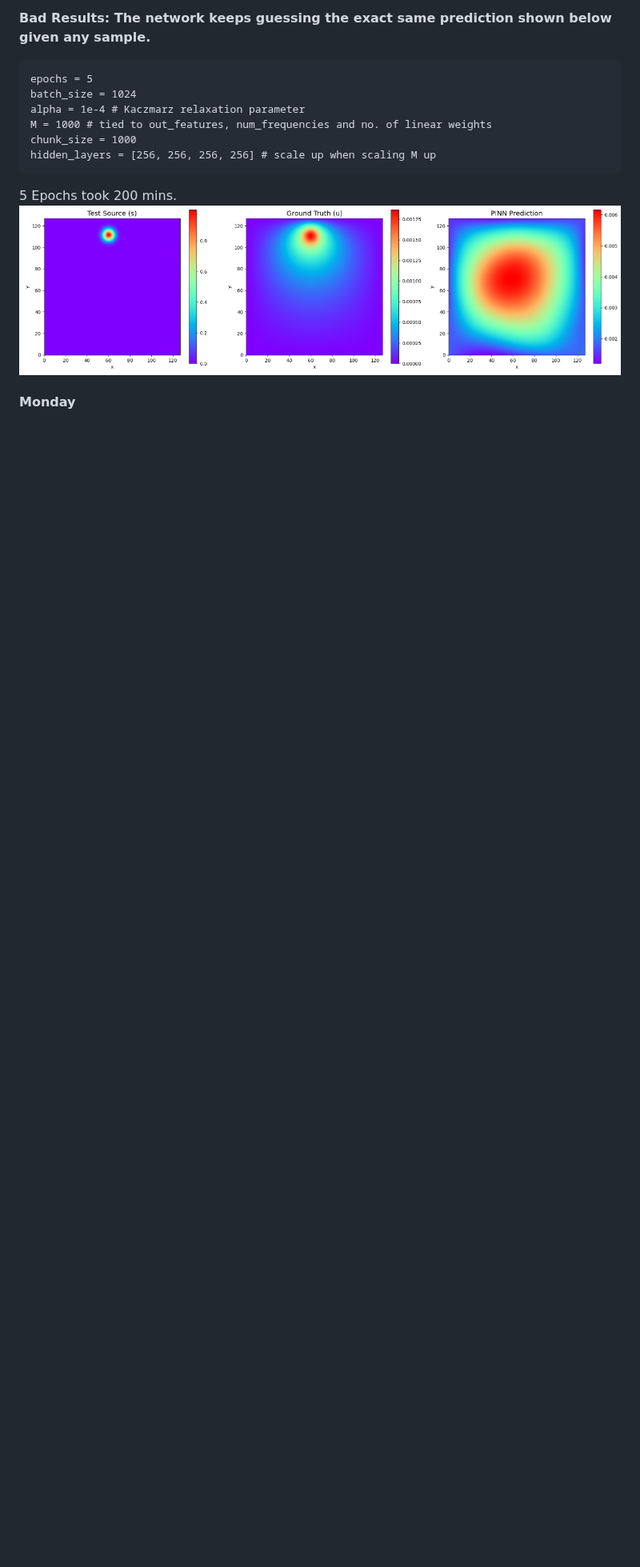
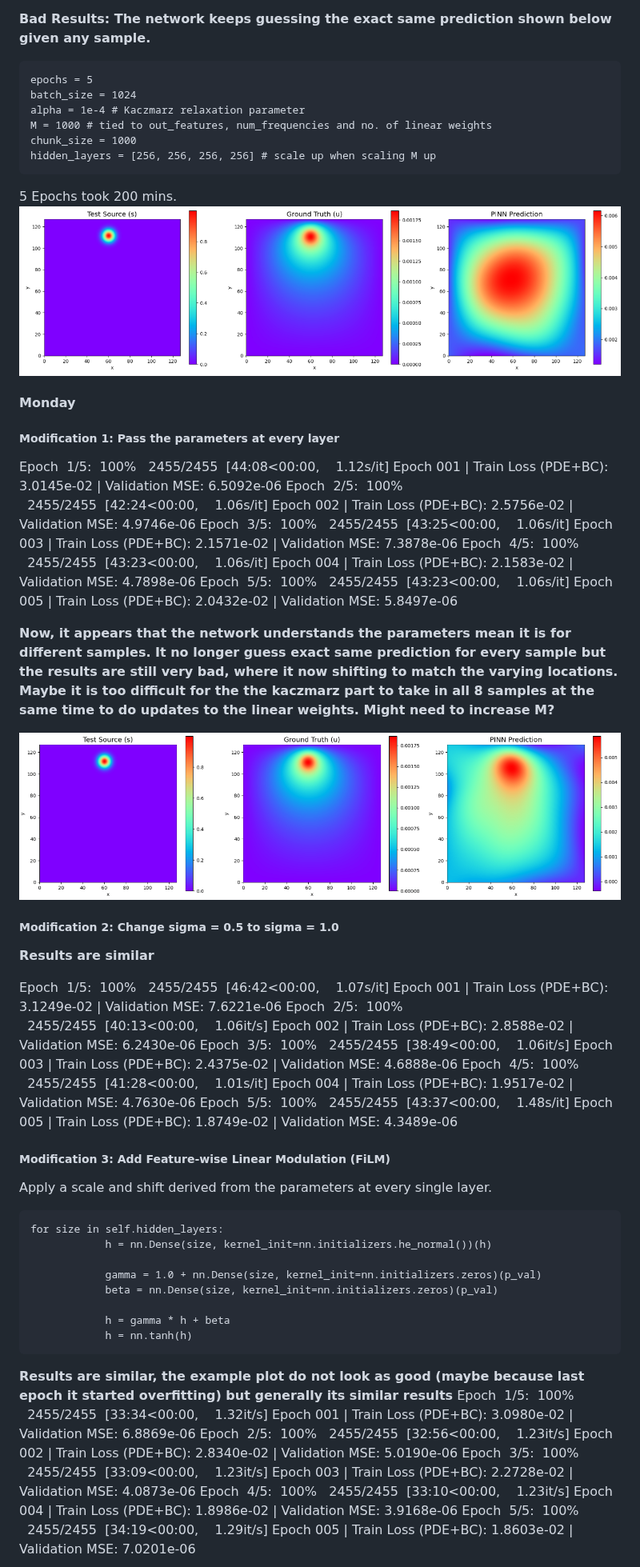
Before and after one commit to wang-yuancheng/piml, a Markdown page: docs/updates/2026-06-01-wk4.md, the part around one of its changes. Shown at 80% size. Drawn GitHub-style; pictures changed too: docs/assets/wk4/monday-results.png (added); blank space fills up the shorter version.

Commit message:
Run more tests

````diff
--- a/docs/updates/2026-06-01-wk4.md
+++ b/docs/updates/2026-06-01-wk4.md
@@ -132,6 +140,76 @@ chunk_size = 1000
 hidden_layers = [256, 256, 256, 256] # scale up when scaling M up
 ```
 5 Epochs took 200 mins.
-<img src="../assets/wk4/friday-not-working.png" width="1000">
+<img src="../assets/wk4/friday-results.png" width="1000">
 
 #### Monday
+##### Modification 1: Pass the parameters at every layer
+Epoch 1/5: 100%
+ 2455/2455 [44:08<00:00,  1.12s/it]
+Epoch 001 | Train Loss (PDE+BC): 3.0145e-02 | Validation MSE: 6.5092e-06
+Epoch 2/5: 100%
+ 2455/2455 [42:24<00:00,  1.06s/it]
+Epoch 002 | Train Loss (PDE+BC): 2.5756e-02 | Validation MSE: 4.9746e-06
+Epoch 3/5: 100%
+ 2455/2455 [43:25<00:00,  1.06s/it]
+Epoch 003 | Train Loss (PDE+BC): 2.1571e-02 | Validation MSE: 7.3878e-06
+Epoch 4/5: 100%
+ 2455/2455 [43:23<00:00,  1.06s/it]
+Epoch 004 | Train Loss (PDE+BC): 2.1583e-02 | Validation MSE: 4.7898e-06
+Epoch 5/5: 100%
+ 2455/2455 [43:23<00:00,  1.06s/it]
+Epoch 005 | Train Loss (PDE+BC): 2.0432e-02 | Validation MSE: 5.8497e-06
+
+**Now, it appears that the network understands the parameters mean it is for different samples. It no longer guess exact same prediction for every sample but the results are still very bad, where it now shifting to match the varying locations. Maybe it is too difficult for the the kaczmarz part to take in all 8 samples at the same time to do updates to the linear weights. Might need to increase M?**
+
+<img src="../assets/wk4/monday-results.png" width="1000">
+
+##### Modification 2: Change sigma = 0.5 to sigma = 1.0
+**Results are similar**
+
+Epoch 1/5: 100%
+ 2455/2455 [46:42<00:00,  1.07s/it]
+Epoch 001 | Train Loss (PDE+BC): 3.1249e-02 | Validation MSE: 7.6221e-06
+Epoch 2/5: 100%
+ 2455/2455 [40:13<00:00,  1.06it/s]
+Epoch 002 | Train Loss (PDE+BC): 2.8588e-02 | Validation MSE: 6.2430e-06
+Epoch 3/5: 100%
+ 2455/2455 [38:49<00:00,  1.06it/s]
+Epoch 003 | Train Loss (PDE+BC): 2.4375e-02 | Validation MSE: 4.6888e-06
+Epoch 4/5: 100%
+ 2455/2455 [41:28<00:00,  1.01s/it]
+Epoch 004 | Train Loss (PDE+BC): 1.9517e-02 | Validation MSE: 4.7630e-06
+Epoch 5/5: 100%
+ 2455/2455 [43:37<00:00,  1.48s/it]
+Epoch 005 | Train Loss (PDE+BC): 1.8749e-02 | Validation MSE: 4.3489e-06
+
+
+##### Modification 3: Add Feature-wise Linear Modulation (FiLM)
+Apply a scale and shift derived from the parameters at every single layer.
+```
+for size in self.hidden_layers:
+            h = nn.Dense(size, kernel_init=nn.initializers.he_normal())(h)
+
+            gamma = 1.0 + nn.Dense(size, kernel_init=nn.initializers.zeros)(p_val)
+            beta = nn.Dense(size, kernel_init=nn.initializers.zeros)(p_val)
+
+            h = gamma * h + beta
+            h = nn.tanh(h)
+```
+**Results are similar, the example plot do not look as good (maybe because last epoch it started overfitting) but generally its similar results**
+Epoch 1/5: 100%
+ 2455/2455 [33:34<00:00,  1.32it/s]
+Epoch 001 | Train Loss (PDE+BC): 3.0980e-02 | Validation MSE: 6.8869e-06
+Epoch 2/5: 100%
+ 2455/2455 [32:56<00:00,  1.23it/s]
+Epoch 002 | Train Loss (PDE+BC): 2.8340e-02 | Validation MSE: 5.0190e-06
+Epoch 3/5: 100%
+ 2455/2455 [33:09<00:00,  1.23it/s]
+Epoch 003 | Train Loss (PDE+BC): 2.2728e-02 | Validation MSE: 4.0873e-06
+Epoch 4/5: 100%
+ 2455/2455 [33:10<00:00,  1.23it/s]
+Epoch 004 | Train Loss (PDE+BC): 1.8986e-02 | Validation MSE: 3.9168e-06
+Epoch 5/5: 100%
+ 2455/2455 [34:19<00:00,  1.29it/s]
+Epoch 005 | Train Loss (PDE+BC): 1.8603e-02 | Validation MSE: 7.0201e-06
+
````
Also changed, not shown: other parts of docs/updates/2026-06-01-wk4.md (+9 -0 lines), docs/assets/wk4/friday-results.png (renamed from docs/assets/wk4/friday-not-working.png), docs/assets/wk4/tuesday-results.png (added), 1 other file.
